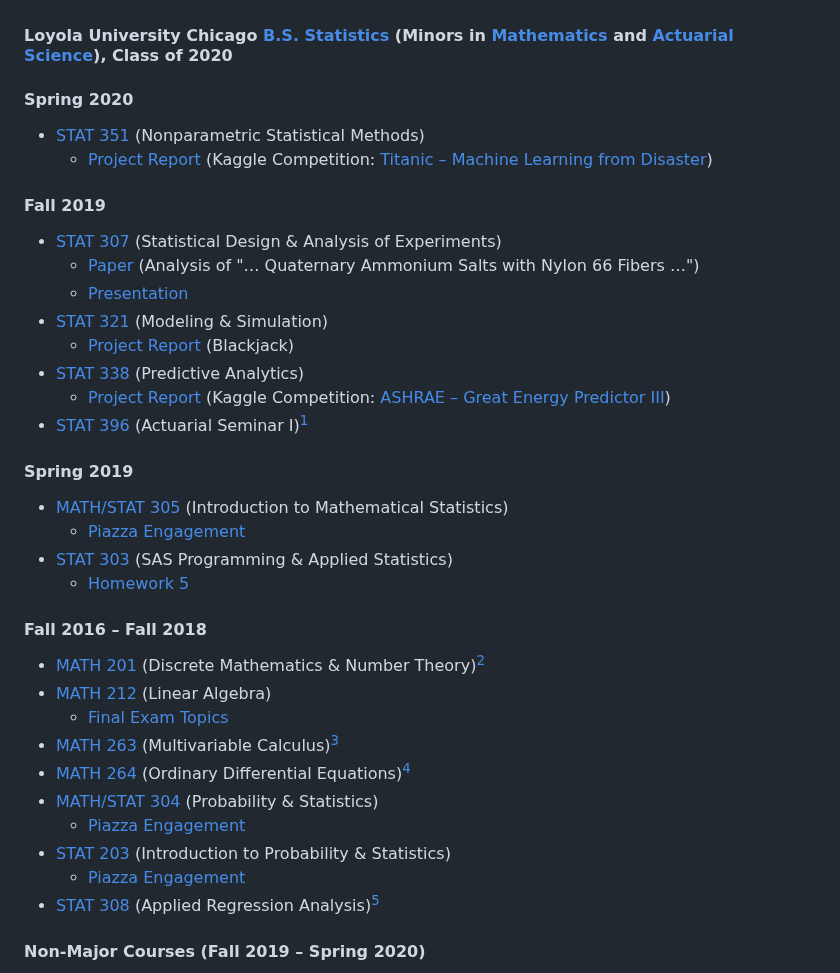
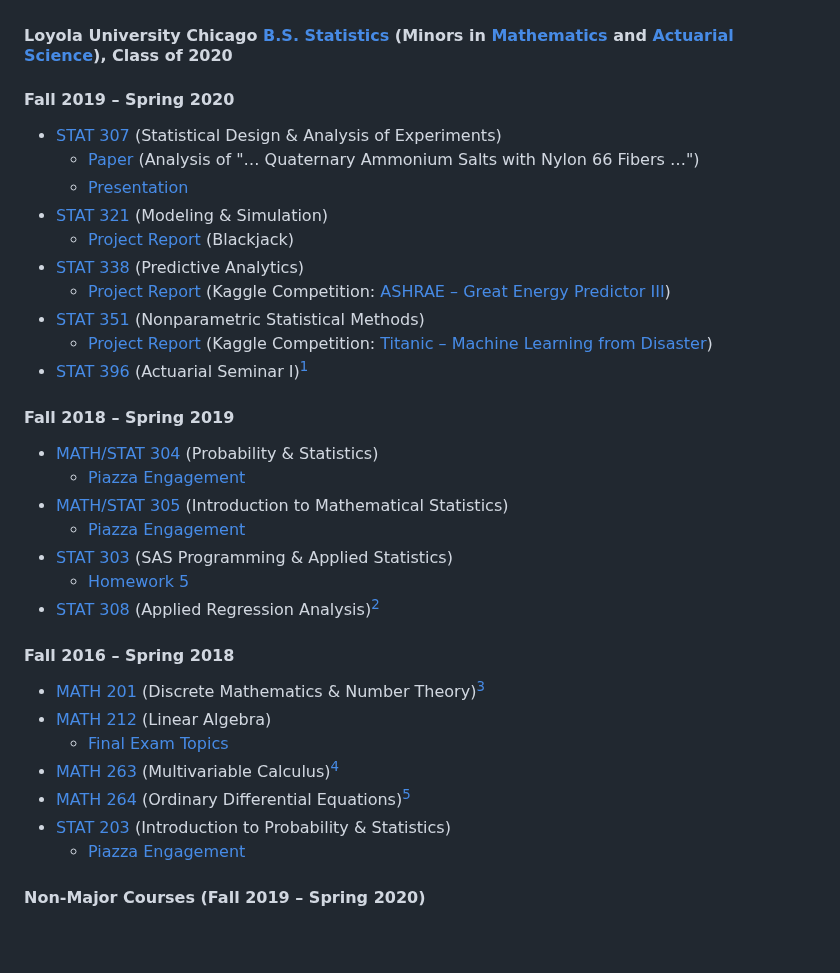
Before and after one commit to LoyolaRamblers/Undergraduate-Coursework, a Markdown page: README.md, the part around the change. Drawn GitHub-style; blank space fills up the shorter version.

```diff
--- a/README.md
+++ b/README.md
@@ -1,8 +1,5 @@
 #### Loyola University Chicago [B.S. Statistics](https://www.luc.edu/math/bsstat.shtml) (Minors in [Mathematics](https://www.luc.edu/math/minormath.shtml) and [Actuarial Science](https://www.luc.edu/math/minoractuarial.shtml)), Class of 2020
-#### Spring 2020
-- [STAT 351](https://www.luc.edu/math/academics/courses/undergradstat/stat351nonparametricstatisticalmethods) (Nonparametric Statistical Methods)
-  - [Project Report](STAT%20351%20–%20Nonparametric%20Statistical%20Methods/Project%20(Titanic%20–%20Machine%20Learning%20from%20Disaster)/Project%20Report.pdf) (Kaggle Competition: [Titanic – Machine Learning from Disaster](https://www.kaggle.com/competitions/titanic))
-#### Fall 2019
+#### Fall 2019 – Spring 2020
 - [STAT 307](https://www.luc.edu/math/academics/courses/stat307) (Statistical Design & Analysis of Experiments)
   - [Paper](STAT%20307%20–%20Statistical%20Design%20&%20Analysis%20of%20Experiments/Paper%20(Analysis%20of%20"…%20Quaternary%20Ammonium%20Salts%20with%20Nylon%2066%20Fibers%20…").pdf) (Analysis of "… Quaternary Ammonium Salts with Nylon 66 Fibers …")
   - [Presentation](STAT%20307%20–%20Statistical%20Design%20%26%20Analysis%20of%20Experiments/Presentation%20(Popping%20Popcorn).pdf)
@@ -10,23 +7,25 @@
   - [Project Report](STAT%20321%20–%20Modeling%20%26%20Simulation/Project%20(Blackjack)/Project%20Report.pdf) (Blackjack)
 - [STAT 338](https://www.luc.edu/math/academics/courses/undergradstat/stat338predictiveanalytics) (Predictive Analytics)
   - [Project Report](STAT%20338%20–%20Predictive%20Analytics/Project%20(ASHRAE%20–%20Great%20Energy%20Predictor%20III)/Project%20Report.pdf) (Kaggle Competition: [ASHRAE – Great Energy Predictor III](https://www.kaggle.com/competitions/ashrae-energy-prediction))
+- [STAT 351](https://www.luc.edu/math/academics/courses/undergradstat/stat351nonparametricstatisticalmethods) (Nonparametric Statistical Methods)
+  - [Project Report](STAT%20351%20–%20Nonparametric%20Statistical%20Methods/Project%20(Titanic%20–%20Machine%20Learning%20from%20Disaster)/Project%20Report.pdf) (Kaggle Competition: [Titanic – Machine Learning from Disaster](https://www.kaggle.com/competitions/titanic))
 - [STAT 396](https://www.luc.edu/math/academics/courses/stat396) (Actuarial Seminar I)[^1]
-#### Spring 2019
+#### Fall 2018 – Spring 2019
+- [MATH/STAT 304](https://www.luc.edu/math/academics/courses/math304) (Probability & Statistics)
+  - [Piazza Engagement](MATH%20304%20–%20Probability%20%26%20Statistics)
 - [MATH/STAT 305](https://www.luc.edu/math/academics/courses/math305) (Introduction to Mathematical Statistics)
   - [Piazza Engagement](MATH%20305%20–%20Introduction%20to%20Mathematical%20Statistics)
 - [STAT 303](https://www.luc.edu/math/academics/courses/stat303) (SAS Programming & Applied Statistics)
   - [Homework 5](STAT%20303%20–%20SAS%20Programming%20%26%20Applied%20Statistics/Homework%205%20Results.pdf)
-#### Fall 2016 – Fall 2018
+- [STAT 308](https://www.luc.edu/math/academics/courses/stat308) (Applied Regression Analysis)[^2]
+#### Fall 2016 – Spring 2018
 - [MATH 201](https://www.luc.edu/math/academics/courses/math201) (Discrete Mathematics & Number Theory)[^1]
 - [MATH 212](https://www.luc.edu/math/academics/courses/math212) (Linear Algebra)
   - [Final Exam Topics](MATH%20212%20–%20Linear%20Algebra/Final%20Exam%20Topics.pdf)
 - [MATH 263](https://www.luc.edu/math/academics/courses/math263) (Multivariable Calculus)[^2]
 - [MATH 264](https://www.luc.edu/math/academics/courses/math264) (Ordinary Differential Equations)[^1]
-- [MATH/STAT 304](https://www.luc.edu/math/academics/courses/math304) (Probability & Statistics)
-  - [Piazza Engagement](MATH%20304%20–%20Probability%20%26%20Statistics)
 - [STAT 203](https://www.luc.edu/math/academics/courses/stat203) (Introduction to Probability & Statistics)
   - [Piazza Engagement](STAT%20203%20–%20Introduction%20to%20Probability%20%26%20Statistics)
-- [STAT 308](https://www.luc.edu/math/academics/courses/stat308) (Applied Regression Analysis)[^2]
 #### Non-Major Courses (Fall 2019 – Spring 2020)
 - [CJC 206](https://www.luc.edu/criminaljustice/undergradcourses.shtml) (Criminal Justice Statistics)
 - [FNAR](https://www.luc.edu/finearts/academics/courses/fineartscoursecatalog/#faq-574090Collapse) 199 (Art & Visual Culture)
```
